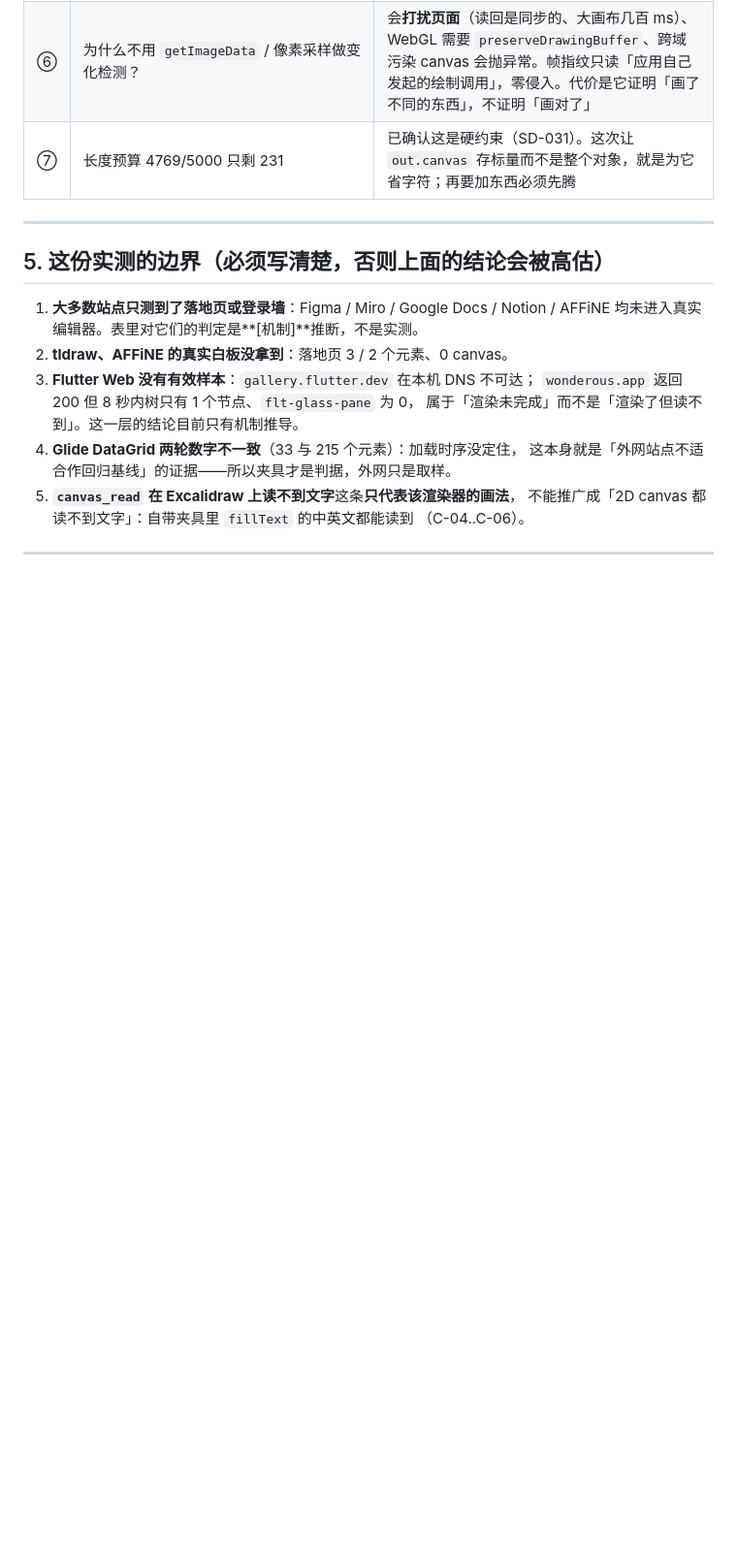
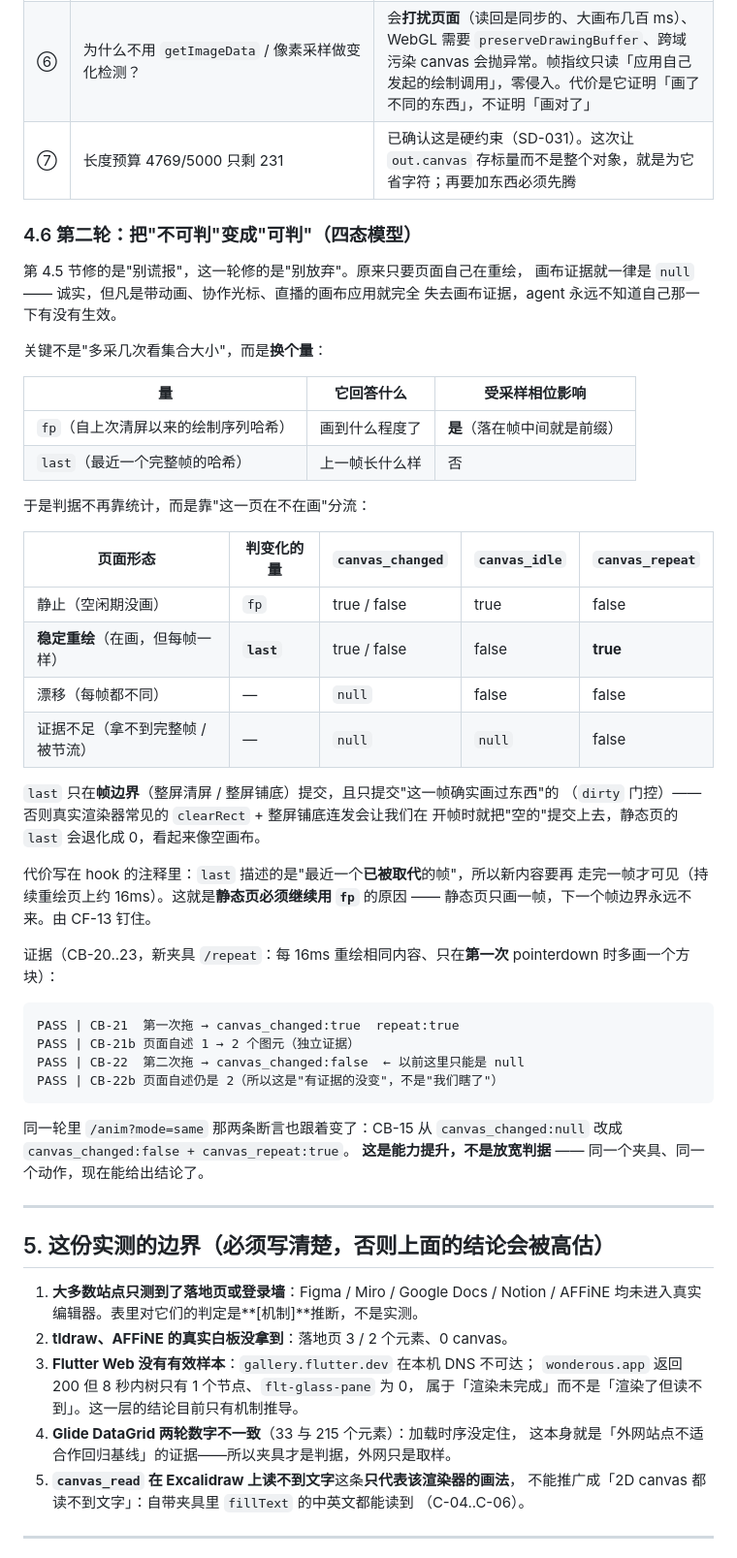
Before and after one commit to Glittering/ai-browser, a Markdown page: docs/PLAN_CANVAS_MEANING.md, the part around one of its changes. Shown at 97% size. Drawn GitHub-style; blank space fills up the shorter version.

Commit message:
docs(canvas): 四态模型与"不可判→可判"的证据链
第 4.6 节写清三件事，都是这一轮付了代价才定下来的：
- 为什么要换量：fp 受采样相位影响，"在不在画"和"变了没有"不能挤在同一个值上；
- last 为什么只在帧边界提交、为什么必须按 dirty 门控（否则静态页的 last 退化成 0，
  看起来像空画布）；
- 为什么静态页不许用 last（它滞后一帧，而静态页的下一帧永远不会来）。

第 6 节把"动画页不可判"从待办划掉（已完成），换成下一条真实缺口：
ui.canvas_read 对整帧重绘的渲染器会给出空 texts[]，读的人容易把"空"当成
"画布是空的"，应该显式报 texts_available:false。

````diff
--- a/docs/PLAN_CANVAS_MEANING.md
+++ b/docs/PLAN_CANVAS_MEANING.md
@@ -192,6 +192,50 @@ FAIL | CB-19 自漂页上 page_changed 不因画布自转而变成 true — page
 | ⑥ | 为什么不用 `getImageData` / 像素采样做变化检测？ | 会**打扰页面**（读回是同步的、大画布几百 ms）、WebGL 需要 `preserveDrawingBuffer`、跨域污染 canvas 会抛异常。帧指纹只读「应用自己发起的绘制调用」，零侵入。代价是它证明「画了不同的东西」，不证明「画对了」 |
 | ⑦ | 长度预算 4769/5000 只剩 231 | 已确认这是硬约束（SD-031）。这次让 `out.canvas` 存标量而不是整个对象，就是为它省字符；再要加东西必须先腾 |
 
+### 4.6 第二轮：把"不可判"变成"可判"（四态模型）
+
+第 4.5 节修的是"别谎报"，这一轮修的是"别放弃"。原来只要页面自己在重绘，
+画布证据就一律是 `null` —— 诚实，但凡是带动画、协作光标、直播的画布应用就完全
+失去画布证据，agent 永远不知道自己那一下有没有生效。
+
+关键不是"多采几次看集合大小"，而是**换个量**：
+
+| 量 | 它回答什么 | 受采样相位影响 |
+|---|---|---|
+| `fp`（自上次清屏以来的绘制序列哈希） | 画到什么程度了 | **是**（落在帧中间就是前缀） |
+| `last`（最近一个完整帧的哈希） | 上一帧长什么样 | 否 |
+
+于是判据不再靠统计，而是靠"这一页在不在画"分流：
+
+| 页面形态 | 判变化的量 | `canvas_changed` | `canvas_idle` | `canvas_repeat` |
+|---|---|---|---|---|
+| 静止（空闲期没画） | `fp` | true / false | true | false |
+| **稳定重绘**（在画，但每帧一样） | **`last`** | true / false | false | **true** |
+| 漂移（每帧都不同） | — | `null` | false | false |
+| 证据不足（拿不到完整帧 / 被节流） | — | `null` | `null` | false |
+
+`last` 只在**帧边界**（整屏清屏 / 整屏铺底）提交，且只提交"这一帧确实画过东西"的
+（`dirty` 门控）—— 否则真实渲染器常见的 `clearRect` + 整屏铺底连发会让我们在
+开帧时就把"空的"提交上去，静态页的 `last` 会退化成 0，看起来像空画布。
+
+代价写在 hook 的注释里：`last` 描述的是"最近一个**已被取代**的帧"，所以新内容要再
+走完一帧才可见（持续重绘页上约 16ms）。这就是**静态页必须继续用 `fp`** 的原因 ——
+静态页只画一帧，下一个帧边界永远不来。由 CF-13 钉住。
+
+证据（CB-20..23，新夹具 `/repeat`：每 16ms 重绘相同内容、只在**第一次** pointerdown
+时多画一个方块）：
+
+```
+PASS | CB-21  第一次拖 → canvas_changed:true  repeat:true
+PASS | CB-21b 页面自述 1 → 2 个图元（独立证据）
+PASS | CB-22  第二次拖 → canvas_changed:false  ← 以前这里只能是 null
+PASS | CB-22b 页面自述仍是 2（所以这是"有证据的没变"，不是"我们瞎了"）
+```
+
+同一轮里 `/anim?mode=same` 那两条断言也跟着变了：CB-15 从
+`canvas_changed:null` 改成 `canvas_changed:false + canvas_repeat:true`。
+**这是能力提升，不是放宽判据** —— 同一个夹具、同一个动作，现在能给出结论了。
+
 ---
 
 ## 5. 这份实测的边界（必须写清楚，否则上面的结论会被高估）
````
Also changed, not shown: other parts of docs/PLAN_CANVAS_MEANING.md (+4 -7 lines).
